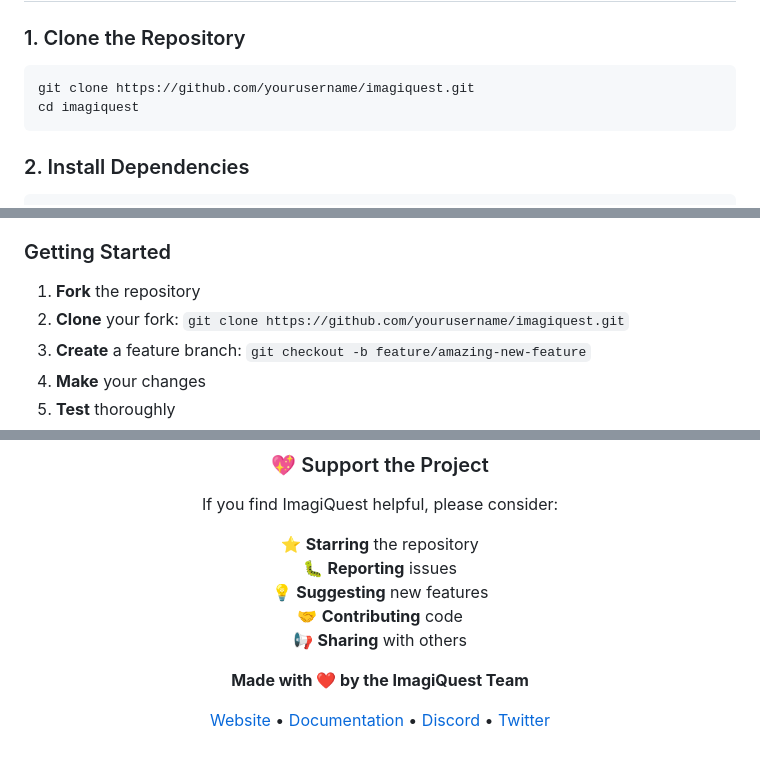
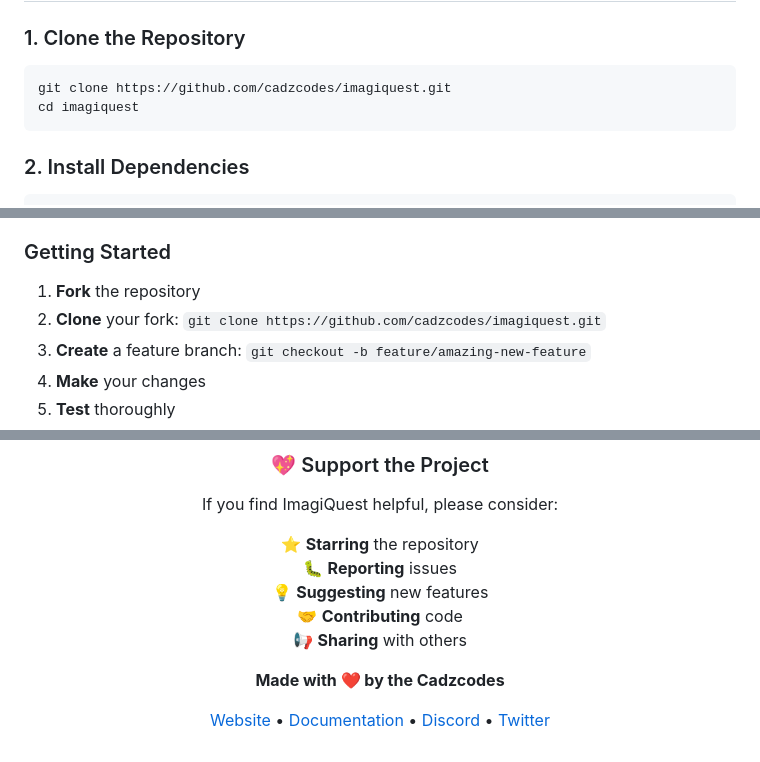
Before and after one commit to cadzcodes/ImagiQuest, a Markdown page: README.md, 3 parts joined by grey strips. GitHub-like rendering.

````diff
--- a/README.md
+++ b/README.md
@@ -67,7 +67,7 @@ Before you begin, ensure you have the following installed:
 ### 1. Clone the Repository
 
 ```bash
-git clone https://github.com/yourusername/imagiquest.git
+git clone https://github.com/cadzcodes/imagiquest.git
 cd imagiquest
 ```
 
@@ -203,7 +203,7 @@ We welcome contributions from the community! Here's how you can help make ImagiQ
 ### Getting Started
 
 1. **Fork** the repository
-2. **Clone** your fork: `git clone https://github.com/yourusername/imagiquest.git`
+2. **Clone** your fork: `git clone https://github.com/cadzcodes/imagiquest.git`
 3. **Create** a feature branch: `git checkout -b feature/amazing-new-feature`
 4. **Make** your changes
 5. **Test** thoroughly
@@ -296,5 +296,5 @@ If you find ImagiQuest helpful, please consider:
 🤝 **Contributing** code
 📢 **Sharing** with others
 
-**Made with ❤️ by the ImagiQuest Team**
+**Made with ❤️ by the Cadzcodes**
 
````
Also changed, not shown: other parts of README.md (+2 -2 lines).
